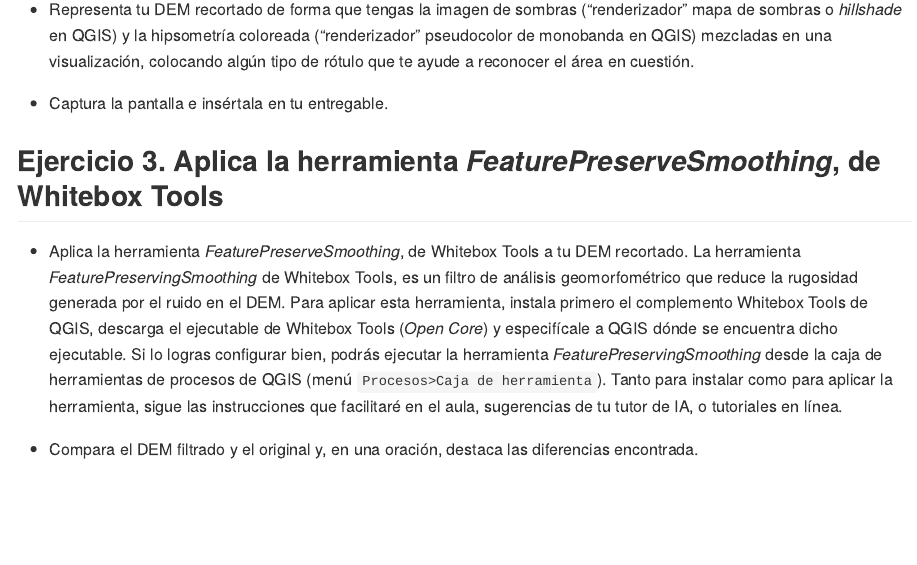
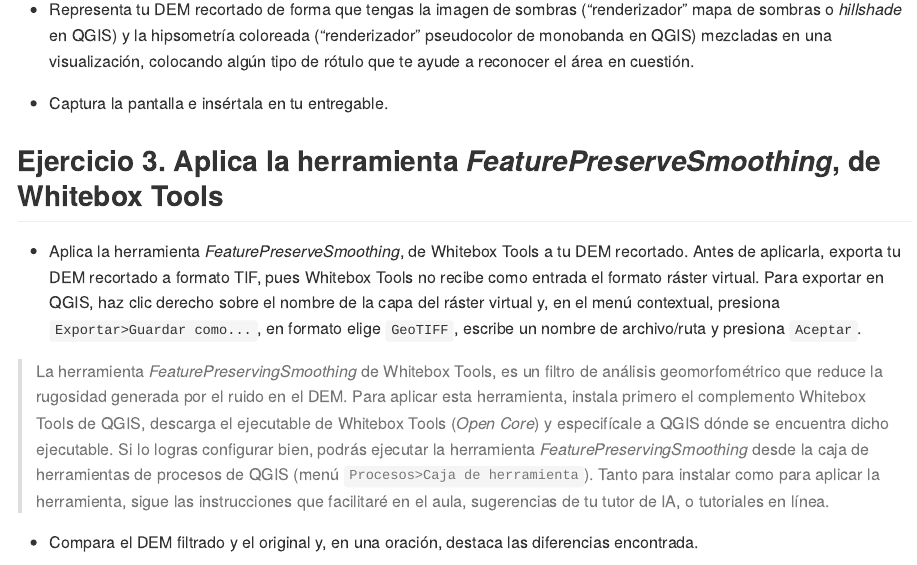
Before and after one commit to geomorfologia-202302/practica-01, an R Markdown document (practica-04.Rmd): the page in a window 1100 px wide, from 1380 px down. The pictures show the output file practica-04.md that the author committed with the source, drawn offline in the style of GitHub.

Commit message:
UPDATE assignment 4, exc. 3

```diff
--- a/practica-04.Rmd
+++ b/practica-04.Rmd
@@ -161,7 +161,9 @@
 
 ## Ejercicio 3. Aplica la herramienta *FeaturePreserveSmoothing*, de Whitebox Tools
 
-- Aplica la herramienta *FeaturePreserveSmoothing*, de Whitebox Tools a tu DEM recortado. La herramienta *FeaturePreservingSmoothing* de Whitebox Tools, es un filtro de análisis geomorfométrico que reduce la rugosidad generada por el ruido en el DEM. Para aplicar esta herramienta, instala primero el complemento Whitebox Tools de QGIS, descarga el ejecutable de Whitebox Tools (*Open Core*) y especifícale a QGIS dónde se encuentra dicho ejecutable. Si lo logras configurar bien, podrás ejecutar la herramienta *FeaturePreservingSmoothing* desde la caja de herramientas de procesos de QGIS (menú `Procesos>Caja de herramienta`). Tanto para instalar como para aplicar la herramienta, sigue las instrucciones que facilitaré en el aula, sugerencias de tu tutor de IA, o tutoriales en línea.
+- Aplica la herramienta *FeaturePreserveSmoothing*, de Whitebox Tools a tu DEM recortado. Antes de aplicarla, exporta tu DEM recortado a formato TIF, pues Whitebox Tools no recibe como entrada el formato ráster virtual. Para exportar en QGIS, haz clic derecho sobre el nombre de la capa del ráster virtual y, en el menú contextual, presiona `Exportar>Guardar como...`, en formato elige `GeoTIFF`, escribe un nombre de archivo/ruta y presiona `Aceptar`.
+
+> La herramienta *FeaturePreservingSmoothing* de Whitebox Tools, es un filtro de análisis geomorfométrico que reduce la rugosidad generada por el ruido en el DEM. Para aplicar esta herramienta, instala primero el complemento Whitebox Tools de QGIS, descarga el ejecutable de Whitebox Tools (*Open Core*) y especifícale a QGIS dónde se encuentra dicho ejecutable. Si lo logras configurar bien, podrás ejecutar la herramienta *FeaturePreservingSmoothing* desde la caja de herramientas de procesos de QGIS (menú `Procesos>Caja de herramienta`). Tanto para instalar como para aplicar la herramienta, sigue las instrucciones que facilitaré en el aula, sugerencias de tu tutor de IA, o tutoriales en línea.
 
 - Compara el DEM filtrado y el original y, en una oración, destaca las diferencias encontrada.
 
```
Also changed, not shown: practica-04.md.
